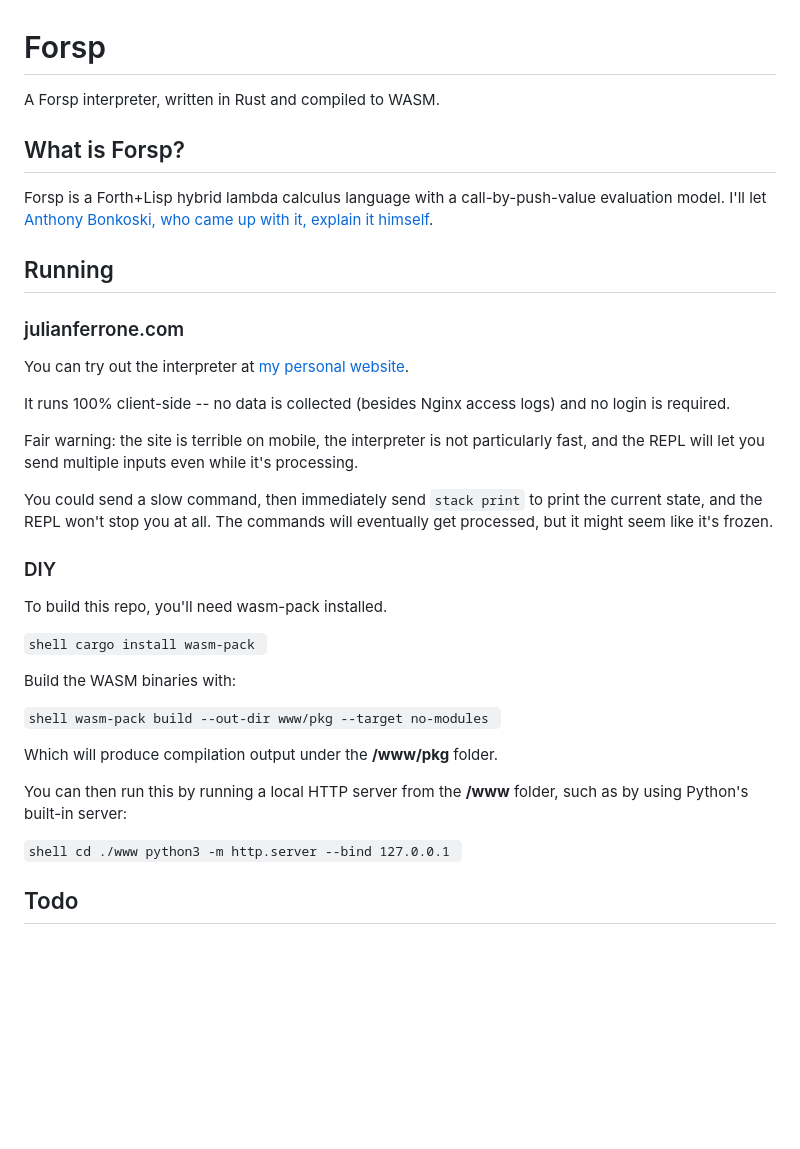
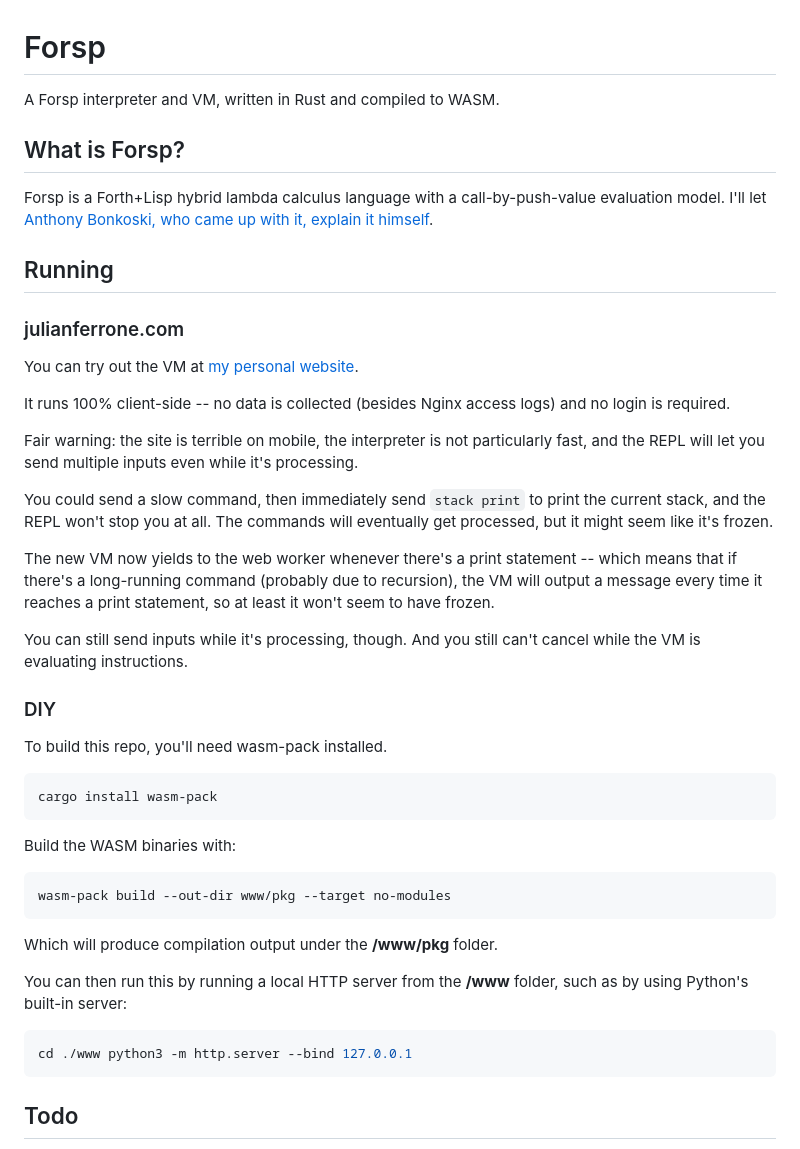
Before and after one commit to julianferrone/forsp, a Markdown page: README.md, the part around one of its changes. GitHub-like rendering; blank space fills up the shorter version.

````diff
--- a/README.md
+++ b/README.md
@@ -1,6 +1,6 @@
 # Forsp
 
-A Forsp interpreter, written in Rust and compiled to WASM.
+A Forsp interpreter and VM, written in Rust and compiled to WASM.
 
 ## What is Forsp?
 
@@ -12,7 +12,7 @@ himself](https://xorvoid.com/forsp.html).
 
 ### julianferrone.com
 
-You can try out the interpreter at [my personal
+You can try out the VM at [my personal
 website](https://forsp.julianferrone.com/).
 
 It runs 100% client-side -- no data is collected (besides Nginx access logs) and
@@ -23,25 +23,39 @@ particularly fast, and the REPL will let you send multiple inputs even while
 it's processing.
 
 You could send a slow command, then immediately send `stack print` to print the
-current state, and the REPL won't stop you at all. The commands will eventually
+current stack, and the REPL won't stop you at all. The commands will eventually
 get processed, but it might seem like it's frozen.
+
+The new VM now yields to the web worker whenever there's a print statement --
+which means that if there's a long-running command (probably due to recursion),
+the VM will output a message every time it reaches a print statement, so at
+least it won't seem to have frozen.
+
+You can still send inputs while it's processing, though. And you still can't
+cancel while the VM is evaluating instructions.
 
 ### DIY
 
 To build this repo, you'll need wasm-pack installed.
 
-```shell cargo install wasm-pack ```
+```shell
+cargo install wasm-pack
+```
 
 Build the WASM binaries with:
 
-```shell wasm-pack build --out-dir www/pkg --target no-modules ```
+```shell
+wasm-pack build --out-dir www/pkg --target no-modules
+```
 
 Which will produce compilation output under the **/www/pkg** folder.
 
 You can then run this by running a local HTTP server from the **/www** folder,
 such as by using Python's built-in server:
 
-```shell cd ./www python3 -m http.server --bind 127.0.0.1 ```
+```shell
+cd ./www python3 -m http.server --bind 127.0.0.1
+```
 
 ## Todo
 
````
Also changed, not shown: other parts of README.md (+5 -40 lines).
